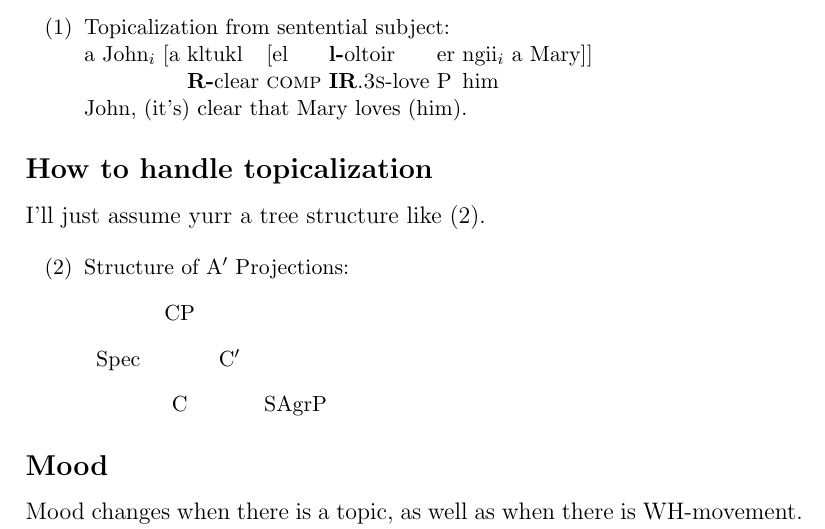
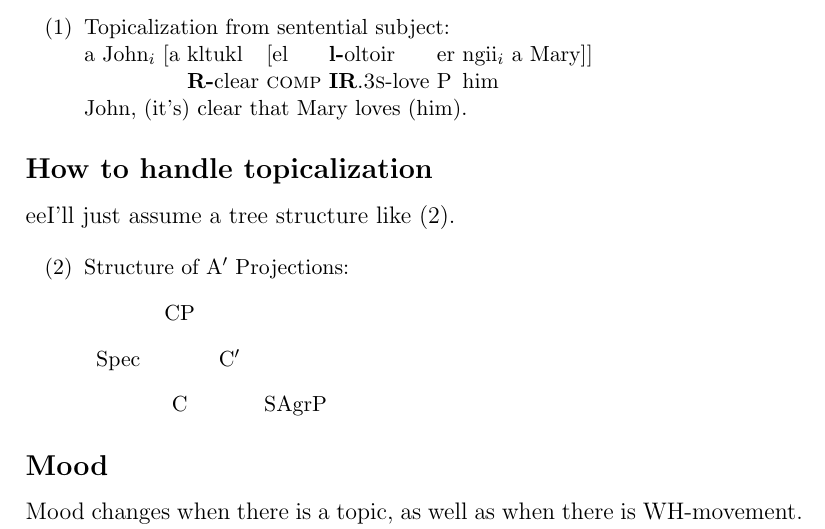
Before and after one commit to gorgoroth31/studium, a LaTeX document (vorkurs/tex-test/test.tex): part of the page, cut so that both start at the same text. Compiled offline with pdfLaTeX.

```diff
--- a/vorkurs/tex-test/test.tex
+++ b/vorkurs/tex-test/test.tex
@@ -19,7 +19,7 @@
 
 \subsection*{How to handle topicalization}
 
-I'll just assume yurr a tree structure like (\ex{1}).
+eeI'll just assume a tree structure like (\ex{1}).
 
 {\small
 \enumsentence{Structure of A$'$ Projections:\\ [2ex]
```
Also changed, not shown: README.md, vorkurs/tex-test/test.pdf, 2 other files.
